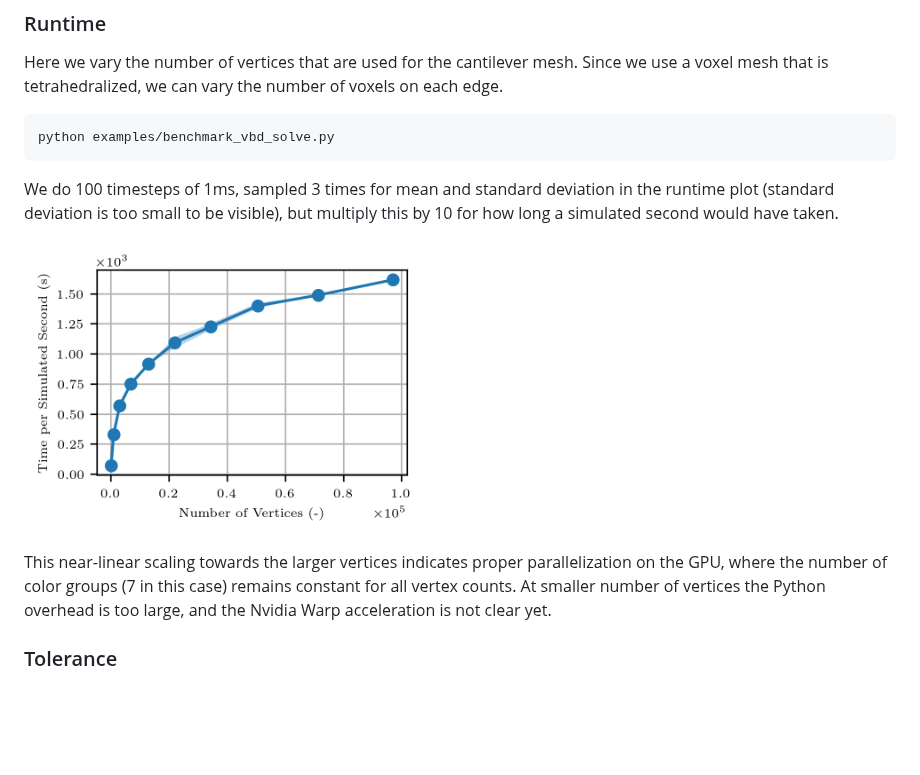
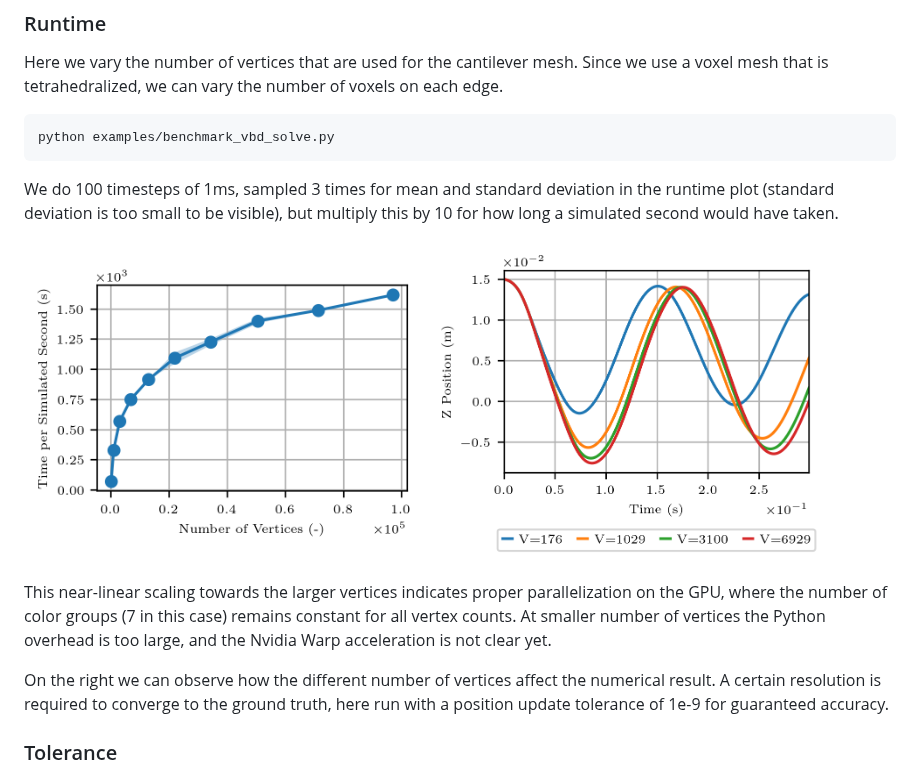
Before and after one commit to mmichelis/WarpVBD, a Markdown page: README.md, the part around the change. Drawn GitHub-style; pictures changed too: asset/imgs/benchmark_accuracy_vbd.png (added); blank space fills up the shorter version.

Commit message:
Docs: Add scaling of resolution with numerical accuracy

```diff
--- a/README.md
+++ b/README.md
@@ -54,9 +54,12 @@ We do 100 timesteps of 1ms, sampled 3 times for mean and standard deviation in t
 
 <p align="left">
     <img src="asset/imgs/benchmark_runtime_vbd.png" width="400px" align="top"/>
+    <img src="asset/imgs/benchmark_accuracy_vbd.png" width="400px" align="top"/>
 </p>
 
 This near-linear scaling towards the larger vertices indicates proper parallelization on the GPU, where the number of color groups (7 in this case) remains constant for all vertex counts. At smaller number of vertices the Python overhead is too large, and the Nvidia Warp acceleration is not clear yet.
+
+On the right we can observe how the different number of vertices affect the numerical result. A certain resolution is required to converge to the ground truth, here run with a position update tolerance of 1e-9 for guaranteed accuracy.
 
 
 ### Tolerance
```
